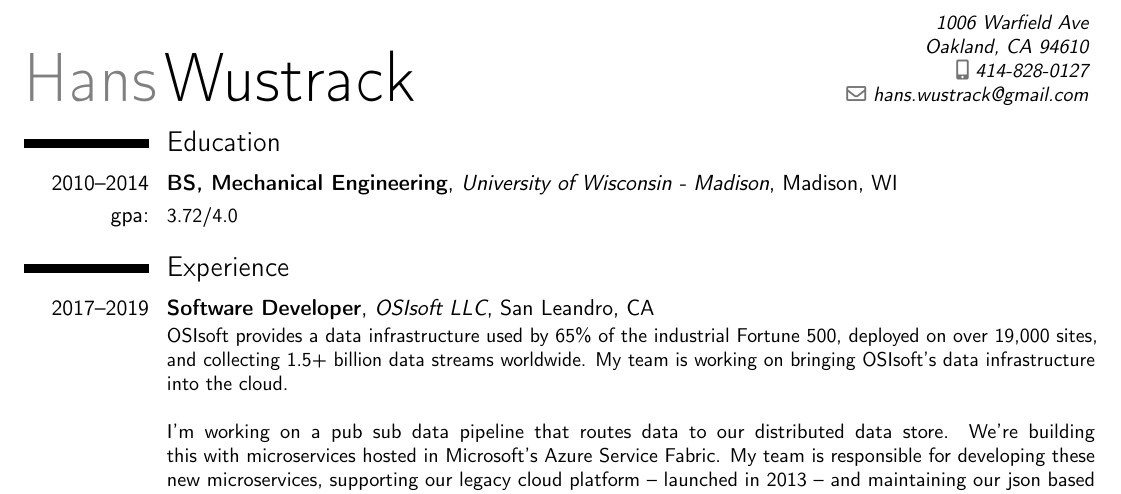
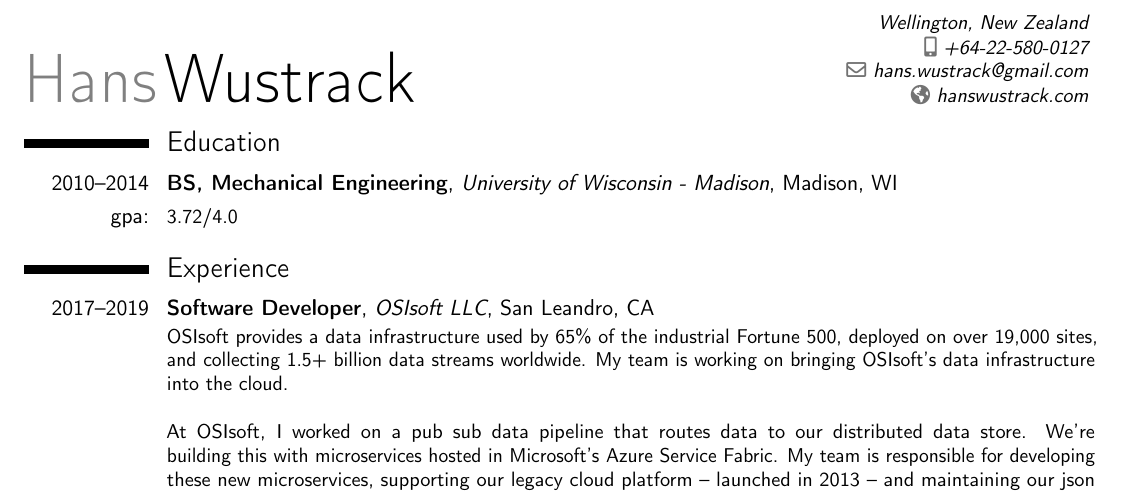
Before and after one commit to hwustrack/resume, a LaTeX CV (resume.tex): part of the page, cut at the place of the change. Compiled offline with pdfLaTeX.

Commit message:
updated to NZ

```diff
--- a/resume.tex
+++ b/resume.tex
@@ -24,10 +24,10 @@
 % personal data
 \firstname{Hans}
 \familyname{Wustrack}
-\address{1006 Warfield Ave}{Oakland, CA 94610}    % optional, remove the line if not wanted
-\mobile{414-828-0127}                    % optional, remove the line if not wanted
+\address{Wellington, New Zealand}    % optional, remove the line if not wanted
+\mobile{+64-22-580-0127}                    % optional, remove the line if not wanted
 \email{hans.wustrack@gmail.com}                      % optional, remove the line if not wanted
-%\homepage{http://markliu.me}                % optional, remove the line if not wanted
+\homepage{hanswustrack.com}                % optional, remove the line if not wanted
 %\extrainfo{\url{http://markliu.me}} % optional, remove the line if not wanted
 
 % to show numerical labels in the bibliography; only useful if you make citations in your resume
@@ -53,7 +53,7 @@
 \cventry[1em]{2017--2019}{Software Developer}{OSIsoft LLC}{San Leandro, CA}{}{
 OSIsoft provides a data infrastructure used by 65\% of the industrial Fortune 500, deployed on over 19,000 sites, and collecting 1.5+ billion data streams worldwide. My team is working on bringing OSIsoft's data infrastructure into the cloud.\\
 \\
-I'm working on a pub sub data pipeline that routes data to our distributed data store. We're building this with microservices hosted in Microsoft's Azure Service Fabric. My team is responsible for developing these new microservices, supporting our legacy cloud platform – launched in 2013 – and maintaining our json based message specification.
+At OSIsoft, I worked on a pub sub data pipeline that routes data to our distributed data store. We're building this with microservices hosted in Microsoft's Azure Service Fabric. My team is responsible for developing these new microservices, supporting our legacy cloud platform – launched in 2013 – and maintaining our json based message specification.
 \begin{itemize}
 	\item Worked with a small team to migrate our backend from Azure Table Storage to Azure SQL
 	\begin{itemize}
```
Also changed, not shown: resume.pdf.
